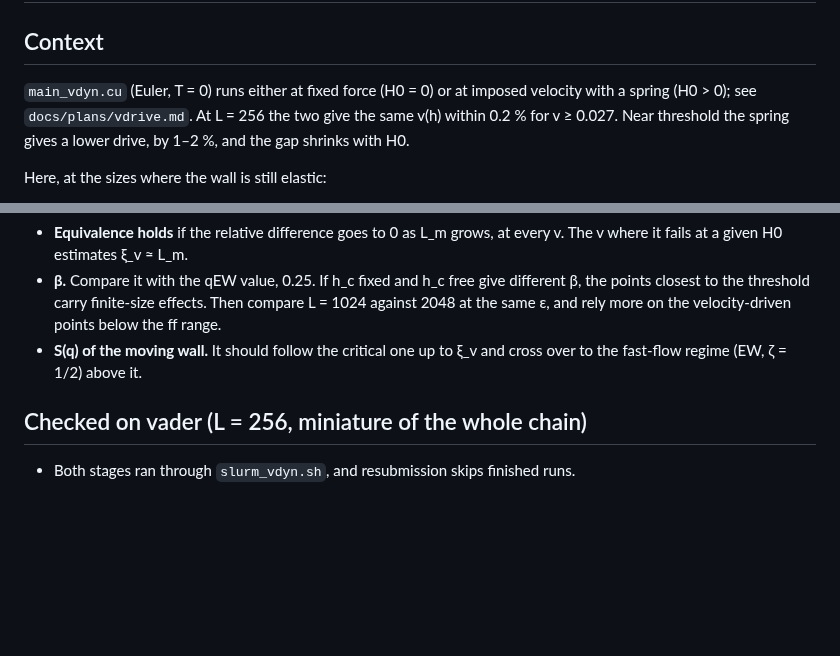
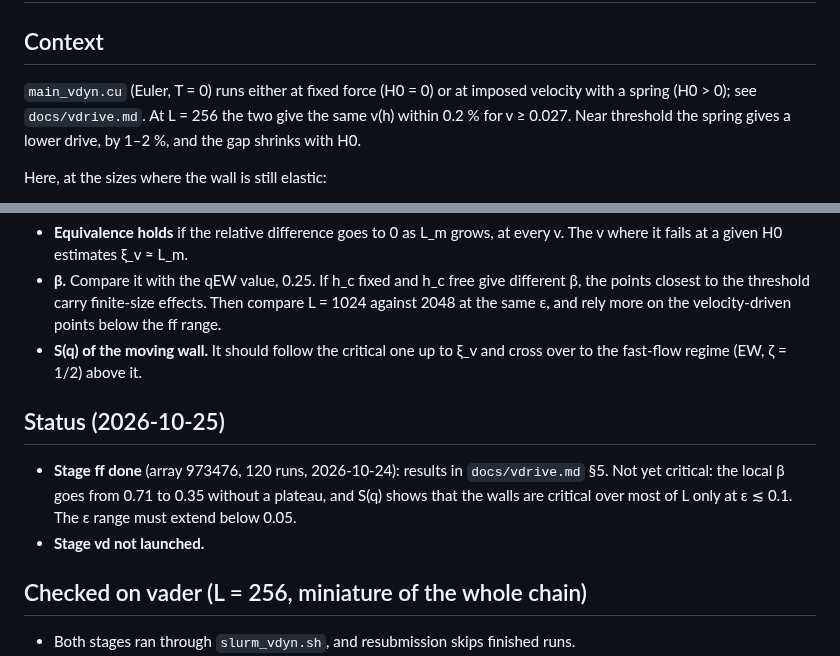
Before and after one commit to droyktton/vmc-phi4-depinning, a Markdown page: docs/plans/vdrive_beta.md, 2 parts joined by grey strips. Rendered like a GitHub page; blank space fills up the shorter version.

```diff
--- a/docs/plans/vdrive_beta.md
+++ b/docs/plans/vdrive_beta.md
@@ -2,7 +2,7 @@
 
 ## Context
 `main_vdyn.cu` (Euler, T = 0) runs either at fixed force (H0 = 0) or at imposed velocity with a
-spring (H0 > 0); see `docs/plans/vdrive.md`. At L = 256 the two give the same v(h) within 0.2 % for
+spring (H0 > 0); see `docs/vdrive.md`. At L = 256 the two give the same v(h) within 0.2 % for
 v ≥ 0.027. Near threshold the spring gives a lower drive, by 1–2 %, and the gap shrinks with H0.
 
 Here, at the sizes where the wall is still elastic:
@@ -75,6 +75,12 @@ JOBS=jobs_vd.txt PER_TASK=$P sbatch --array=0-$(( (N+P-1)/P - 1 )) scripts/slurm
 - **S(q) of the moving wall.** It should follow the critical one up to ξ_v and cross over to the
   fast-flow regime (EW, ζ = 1/2) above it.
 
+## Status (2026-10-25)
+- **Stage ff done** (array 973476, 120 runs, 2026-10-24): results in `docs/vdrive.md` §5. Not
+  yet critical: the local β goes from 0.71 to 0.35 without a plateau, and S(q) shows that the
+  walls are critical over most of L only at ε ≲ 0.1. The ε range must extend below 0.05.
+- **Stage vd not launched.**
+
 ## Checked on vader (L = 256, miniature of the whole chain)
 - Both stages ran through `slurm_vdyn.sh`, and resubmission skips finished runs.
 - `vdrive_beta.py` and `vdrive_sq.py` read the outputs, including band snapshots.
```
Also changed, not shown: README.md (+19 -0 lines), docs/plans/vdrive.md (deleted, +0 -89 lines), docs/vdrive.md (added, +194 -0 lines), results/vdrive_beta/Sq_L1024.png (added), results/vdrive_beta/Sq_L2048.png (added), results/vdrive_beta/v_of_h.png (added), 4 other files.
